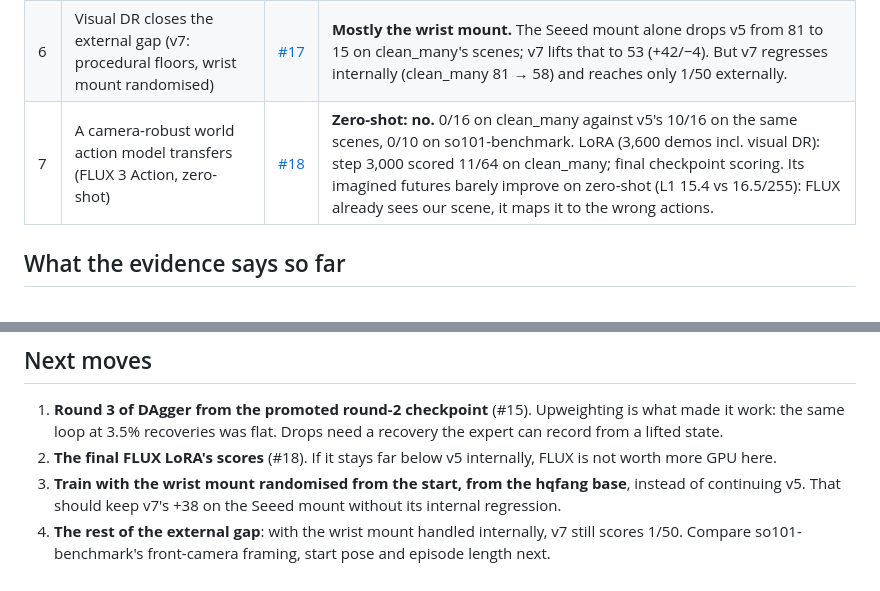
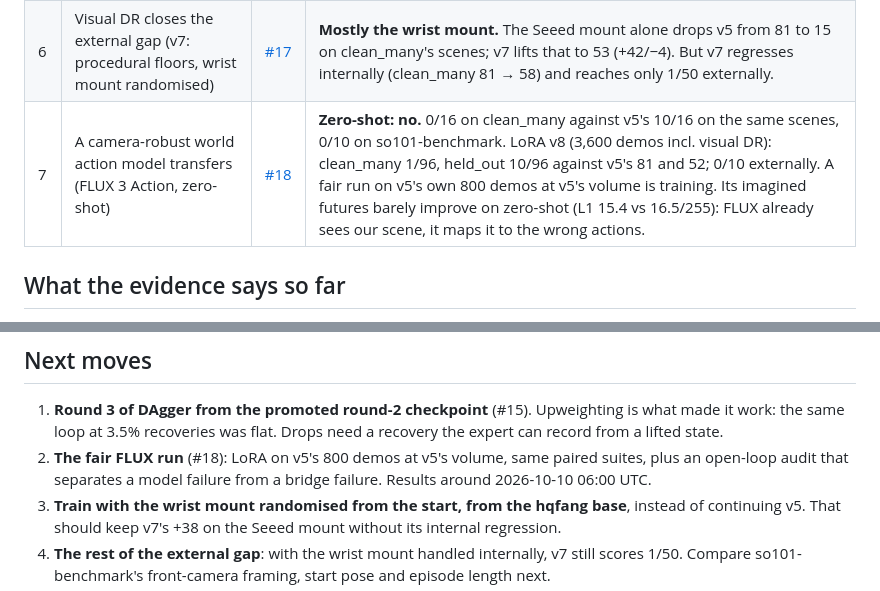
Before and after one commit to charleneleong-ai/nebius-physical-ai, a Markdown page: docs/generalisation-diagnosis.md, 2 parts joined by grey strips. Drawn GitHub-style.

Commit message:
docs: FLUX v8 final scores and the fair run in progress

```diff
--- a/docs/generalisation-diagnosis.md
+++ b/docs/generalisation-diagnosis.md
@@ -28,7 +28,7 @@ Ranges are two runs of the same checkpoint. Re-runs move a cell by up to ±9, so
 | 4 | DAgger on the policy's own failure states | [#15](https://github.com/charleneleong-ai/nebius-physical-ai/pull/15) | **Round 1: KEEP, within noise** (−2 pooled). no_contact 57 → 45 and knocked_place 11 → 0, but dropped 24 → 33 and holding 4 → 13. Its 85 recoveries were only 3.5% of training. |
 | 5 | Upweight the recoveries (round 2: 157 recoveries ×8 against 2,400 base, about 34% of training) | [#15](https://github.com/charleneleong-ai/nebius-physical-ai/pull/15) | **PROMOTE: pooled +26, no suite worse.** clean_many 81 → 86, real_1_pomade_tin_many 74 → 86 (p=0.004), in_path 73 → 81. no_contact 57 → 33, knocked_place 11 → 0–1. held_out_objects unchanged (52 → 50), and dropped/holding stay high. |
 | 6 | Visual DR closes the external gap (v7: procedural floors, wrist mount randomised) | [#17](https://github.com/charleneleong-ai/nebius-physical-ai/pull/17) | **Mostly the wrist mount.** The Seeed mount alone drops v5 from 81 to 15 on clean_many's scenes; v7 lifts that to 53 (+42/−4). But v7 regresses internally (clean_many 81 → 58) and reaches only 1/50 externally. |
-| 7 | A camera-robust world action model transfers (FLUX 3 Action, zero-shot) | [#18](https://github.com/charleneleong-ai/nebius-physical-ai/pull/18) | **Zero-shot: no.** 0/16 on clean_many against v5's 10/16 on the same scenes, 0/10 on so101-benchmark. LoRA (3,600 demos incl. visual DR): step 3,000 scored 11/64 on clean_many; final checkpoint scoring. Its imagined futures barely improve on zero-shot (L1 15.4 vs 16.5/255): FLUX already sees our scene, it maps it to the wrong actions. |
+| 7 | A camera-robust world action model transfers (FLUX 3 Action, zero-shot) | [#18](https://github.com/charleneleong-ai/nebius-physical-ai/pull/18) | **Zero-shot: no.** 0/16 on clean_many against v5's 10/16 on the same scenes, 0/10 on so101-benchmark. LoRA v8 (3,600 demos incl. visual DR): clean_many 1/96, held_out 10/96 against v5's 81 and 52; 0/10 externally. A fair run on v5's own 800 demos at v5's volume is training. Its imagined futures barely improve on zero-shot (L1 15.4 vs 16.5/255): FLUX already sees our scene, it maps it to the wrong actions. |
 
 ## What the evidence says so far
 
@@ -47,7 +47,7 @@ Ranges are two runs of the same checkpoint. Re-runs move a cell by up to ±9, so
 ## Next moves
 
 1. **Round 3 of DAgger from the promoted round-2 checkpoint** (#15). Upweighting is what made it work: the same loop at 3.5% recoveries was flat. Drops need a recovery the expert can record from a lifted state.
-2. **The final FLUX LoRA's scores** (#18). If it stays far below v5 internally, FLUX is not worth more GPU here.
+2. **The fair FLUX run** (#18): LoRA on v5's 800 demos at v5's volume, same paired suites, plus an open-loop audit that separates a model failure from a bridge failure. Results around 2026-10-10 06:00 UTC.
 3. **Train with the wrist mount randomised from the start, from the hqfang base**, instead of continuing v5. That should keep v7's +38 on the Seeed mount without its internal regression.
 4. **The rest of the external gap**: with the wrist mount handled internally, v7 still scores 1/50. Compare so101-benchmark's front-camera framing, start pose and episode length next.
 5. **Grasp quality is now the main internal failure** (pushed and dropped). The scripted expert always grasps top-down at the centre; varied grasp offsets in its demos would show the policy corrected grasps.
```
